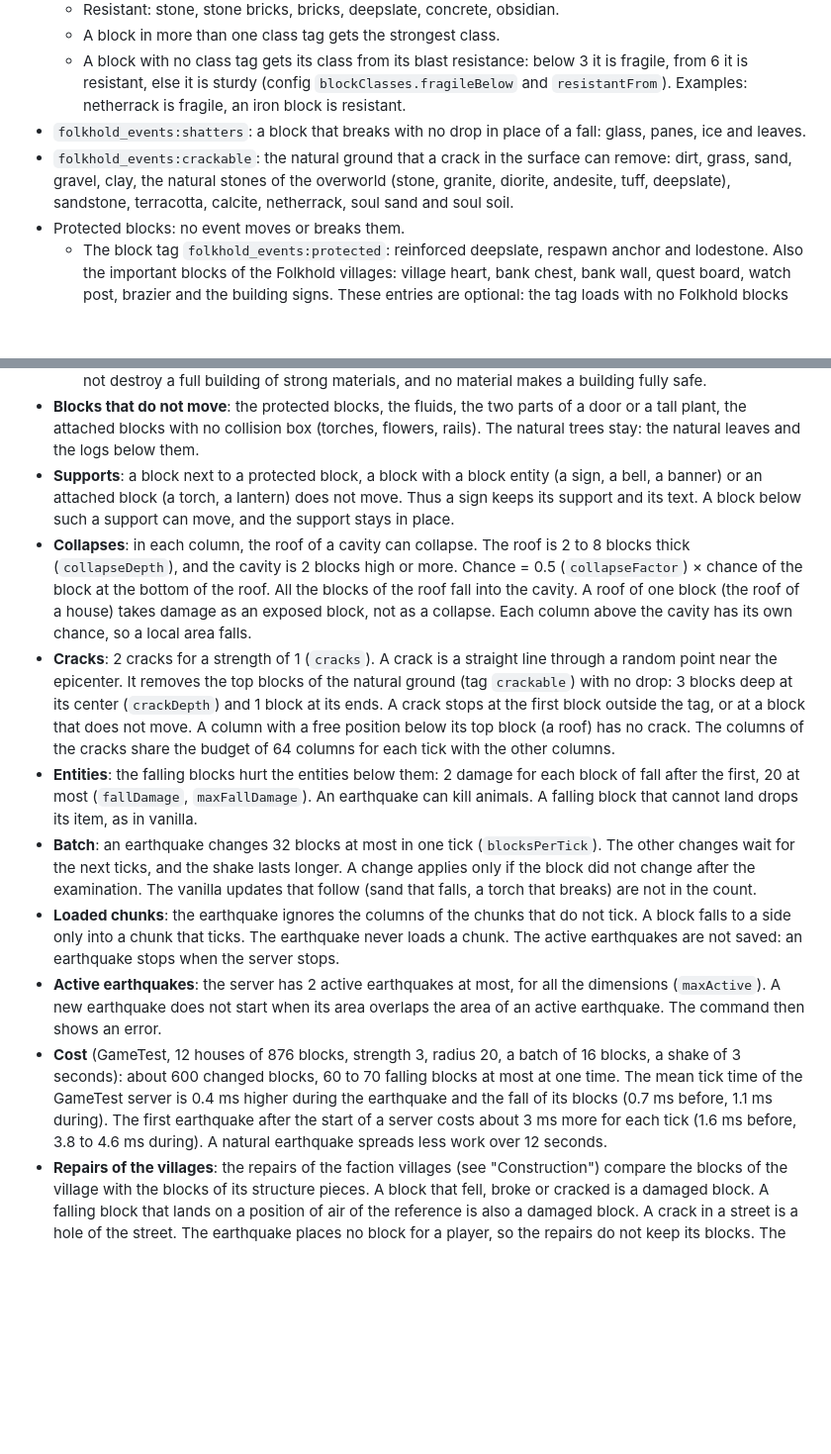
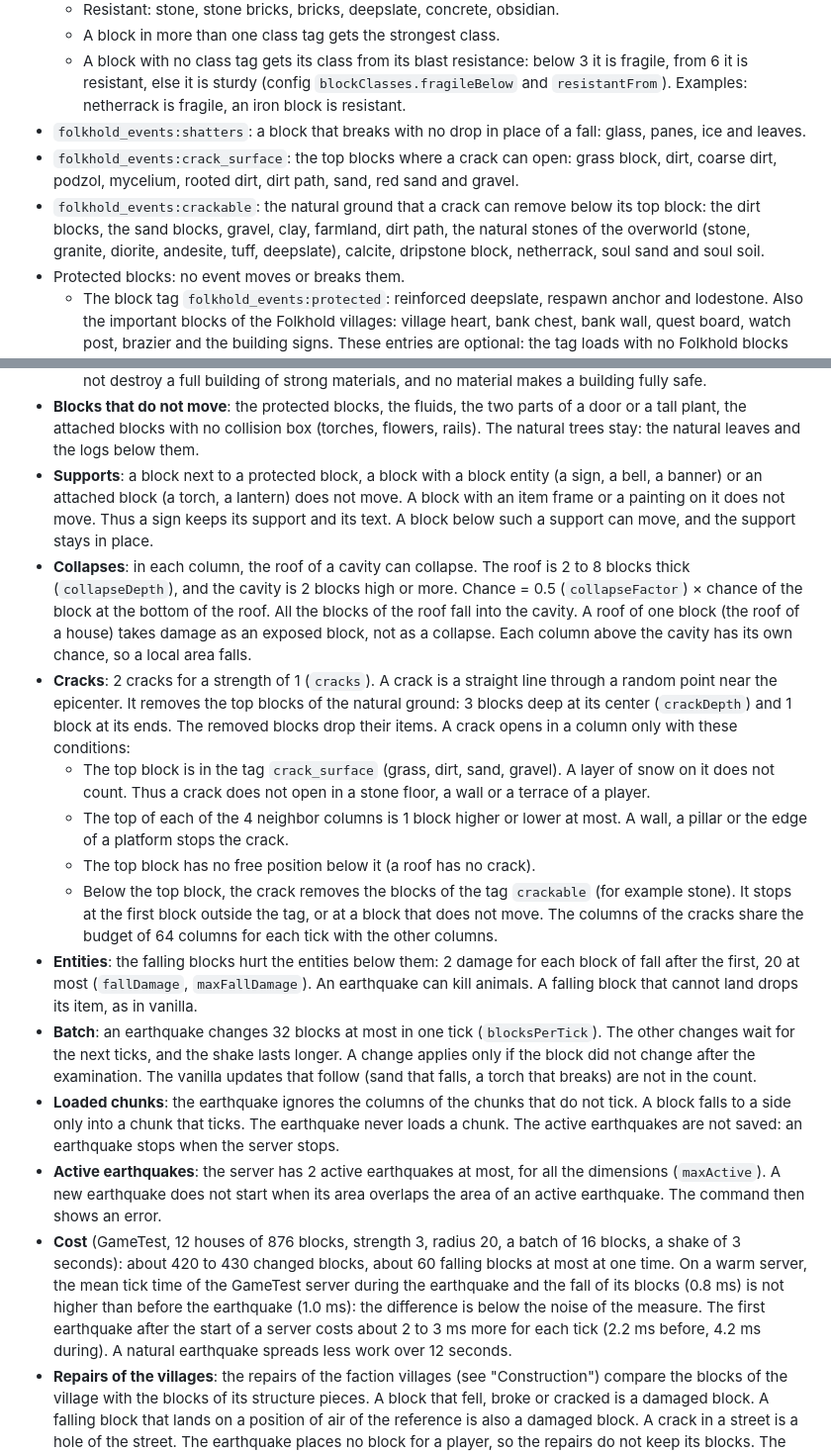
Before and after one commit to nicolas-goyon/Folkhold, a Markdown page: docs/design.md, 2 parts joined by grey strips. Shown at 99% size. Drawn GitHub-style; blank space fills up the shorter version.

Commit message:
docs(design): describe the conditions of the cracks
Co-Authored-By: Claude Opus 5.5 <noreply@anthropic.com>

```diff
--- a/docs/design.md
+++ b/docs/design.md
@@ -802,7 +802,8 @@ The milestone J8 · Additional mods contains the earthquake with local collapses
   - A block in more than one class tag gets the strongest class.
   - A block with no class tag gets its class from its blast resistance: below 3 it is fragile, from 6 it is resistant, else it is sturdy (config `blockClasses.fragileBelow` and `resistantFrom`). Examples: netherrack is fragile, an iron block is resistant.
 - `folkhold_events:shatters`: a block that breaks with no drop in place of a fall: glass, panes, ice and leaves.
-- `folkhold_events:crackable`: the natural ground that a crack in the surface can remove: dirt, grass, sand, gravel, clay, the natural stones of the overworld (stone, granite, diorite, andesite, tuff, deepslate), sandstone, terracotta, calcite, netherrack, soul sand and soul soil.
+- `folkhold_events:crack_surface`: the top blocks where a crack can open: grass block, dirt, coarse dirt, podzol, mycelium, rooted dirt, dirt path, sand, red sand and gravel.
+- `folkhold_events:crackable`: the natural ground that a crack can remove below its top block: the dirt blocks, the sand blocks, gravel, clay, farmland, dirt path, the natural stones of the overworld (stone, granite, diorite, andesite, tuff, deepslate), calcite, dripstone block, netherrack, soul sand and soul soil.
 - Protected blocks: no event moves or breaks them.
   - The block tag `folkhold_events:protected`: reinforced deepslate, respawn anchor and lodestone. Also the important blocks of the Folkhold villages: village heart, bank chest, bank wall, quest board, watch post, brazier and the building signs. These entries are optional: the tag loads with no Folkhold blocks mod.
   - A block with a block entity: it keeps data (the items of a container, the text of a sign) that a fall can lose. Examples: the chests, the barrels, the shulker boxes, the spawners, the vaults, the beds, the bells, the signs, the beacons and the command blocks.
@@ -824,14 +825,18 @@ The milestone J8 · Additional mods contains the earthquake with local collapses
   - Else, a block with a cracked variant becomes this variant: stone bricks, deepslate bricks and tiles, nether bricks and polished blackstone bricks.
   - A block inside a wall or below the ground is not exposed: it takes no damage. Thus an earthquake does not destroy a full building of strong materials, and no material makes a building fully safe.
 - **Blocks that do not move**: the protected blocks, the fluids, the two parts of a door or a tall plant, the attached blocks with no collision box (torches, flowers, rails). The natural trees stay: the natural leaves and the logs below them.
-- **Supports**: a block next to a protected block, a block with a block entity (a sign, a bell, a banner) or an attached block (a torch, a lantern) does not move. Thus a sign keeps its support and its text. A block below such a support can move, and the support stays in place.
+- **Supports**: a block next to a protected block, a block with a block entity (a sign, a bell, a banner) or an attached block (a torch, a lantern) does not move. A block with an item frame or a painting on it does not move. Thus a sign keeps its support and its text. A block below such a support can move, and the support stays in place.
 - **Collapses**: in each column, the roof of a cavity can collapse. The roof is 2 to 8 blocks thick (`collapseDepth`), and the cavity is 2 blocks high or more. Chance = 0.5 (`collapseFactor`) × chance of the block at the bottom of the roof. All the blocks of the roof fall into the cavity. A roof of one block (the roof of a house) takes damage as an exposed block, not as a collapse. Each column above the cavity has its own chance, so a local area falls.
-- **Cracks**: 2 cracks for a strength of 1 (`cracks`). A crack is a straight line through a random point near the epicenter. It removes the top blocks of the natural ground (tag `crackable`) with no drop: 3 blocks deep at its center (`crackDepth`) and 1 block at its ends. A crack stops at the first block outside the tag, or at a block that does not move. A column with a free position below its top block (a roof) has no crack. The columns of the cracks share the budget of 64 columns for each tick with the other columns.
+- **Cracks**: 2 cracks for a strength of 1 (`cracks`). A crack is a straight line through a random point near the epicenter. It removes the top blocks of the natural ground: 3 blocks deep at its center (`crackDepth`) and 1 block at its ends. The removed blocks drop their items. A crack opens in a column only with these conditions:
+  - The top block is in the tag `crack_surface` (grass, dirt, sand, gravel). A layer of snow on it does not count. Thus a crack does not open in a stone floor, a wall or a terrace of a player.
+  - The top of each of the 4 neighbor columns is 1 block higher or lower at most. A wall, a pillar or the edge of a platform stops the crack.
+  - The top block has no free position below it (a roof has no crack).
+  - Below the top block, the crack removes the blocks of the tag `crackable` (for example stone). It stops at the first block outside the tag, or at a block that does not move. The columns of the cracks share the budget of 64 columns for each tick with the other columns.
 - **Entities**: the falling blocks hurt the entities below them: 2 damage for each block of fall after the first, 20 at most (`fallDamage`, `maxFallDamage`). An earthquake can kill animals. A falling block that cannot land drops its item, as in vanilla.
 - **Batch**: an earthquake changes 32 blocks at most in one tick (`blocksPerTick`). The other changes wait for the next ticks, and the shake lasts longer. A change applies only if the block did not change after the examination. The vanilla updates that follow (sand that falls, a torch that breaks) are not in the count.
 - **Loaded chunks**: the earthquake ignores the columns of the chunks that do not tick. A block falls to a side only into a chunk that ticks. The earthquake never loads a chunk. The active earthquakes are not saved: an earthquake stops when the server stops.
 - **Active earthquakes**: the server has 2 active earthquakes at most, for all the dimensions (`maxActive`). A new earthquake does not start when its area overlaps the area of an active earthquake. The command then shows an error.
-- **Cost** (GameTest, 12 houses of 876 blocks, strength 3, radius 20, a batch of 16 blocks, a shake of 3 seconds): about 600 changed blocks, 60 to 70 falling blocks at most at one time. The mean tick time of the GameTest server is 0.4 ms higher during the earthquake and the fall of its blocks (0.7 ms before, 1.1 ms during). The first earthquake after the start of a server costs about 3 ms more for each tick (1.6 ms before, 3.8 to 4.6 ms during). A natural earthquake spreads less work over 12 seconds.
+- **Cost** (GameTest, 12 houses of 876 blocks, strength 3, radius 20, a batch of 16 blocks, a shake of 3 seconds): about 420 to 430 changed blocks, about 60 falling blocks at most at one time. On a warm server, the mean tick time of the GameTest server during the earthquake and the fall of its blocks (0.8 ms) is not higher than before the earthquake (1.0 ms): the difference is below the noise of the measure. The first earthquake after the start of a server costs about 2 to 3 ms more for each tick (2.2 ms before, 4.2 ms during). A natural earthquake spreads less work over 12 seconds.
 - **Repairs of the villages**: the repairs of the faction villages (see "Construction") compare the blocks of the village with the blocks of its structure pieces. A block that fell, broke or cracked is a damaged block. A falling block that lands on a position of air of the reference is also a damaged block. A crack in a street is a hole of the street. The earthquake places no block for a player, so the repairs do not keep its blocks. The builders repair the damage as other damage. The village heart, the bank and the quest board are protected blocks.
 - **Command** (operators, permission level 2): `/folkhold earthquake start [pos] [radius] [strength]` starts an earthquake: at the position of the source by default, with the radius of the config and a strength of 1. `/folkhold earthquake stop` stops the earthquakes of the level. `/folkhold earthquake status` shows the active earthquakes and the time to the next natural earthquake.
 
```
